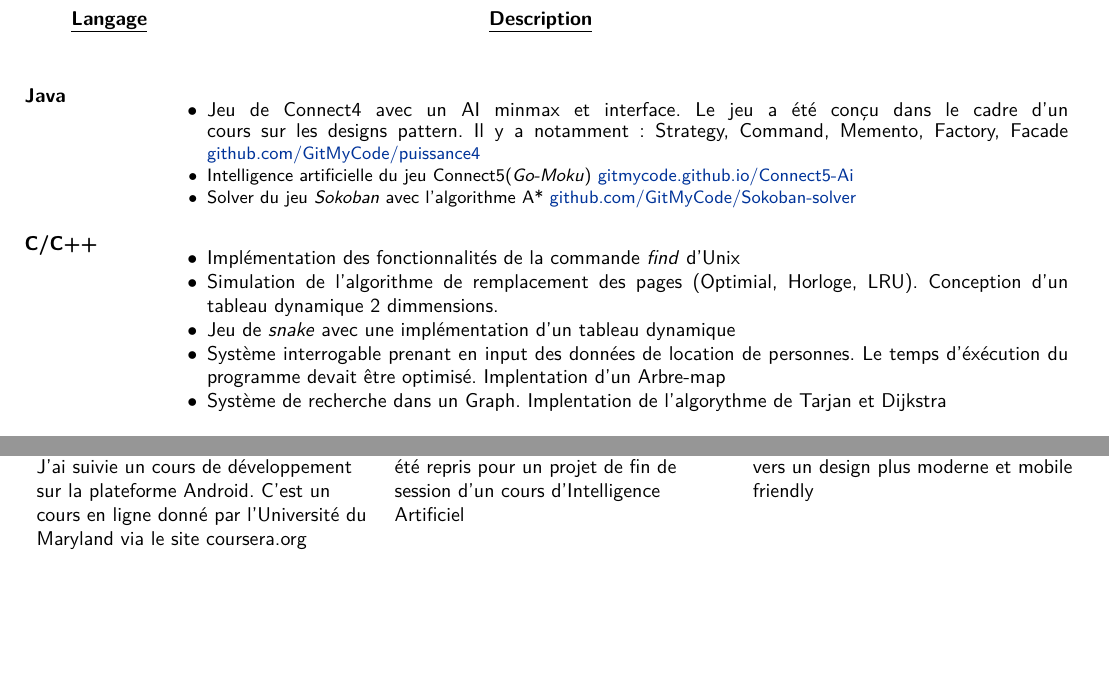
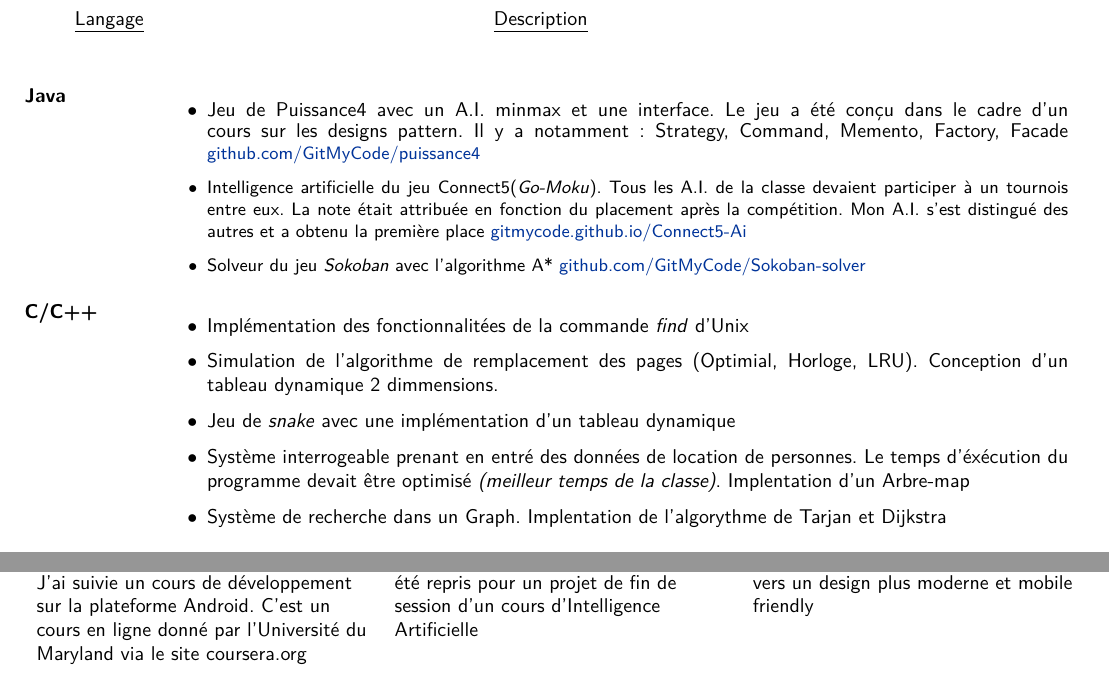
Before and after one commit to GitMyCode/CV, a LaTeX document (Martin_Bouchard.tex): two parts of page 2 of 2, joined at a grey line, cut so that both start at the same text, the shorter picture padded with empty space. The pictures show the PDF file Martin_Bouchard.pdf that the author committed with the source.

Commit message:
Plusieurs ajustements
* Corrections de quelques fautes
* Layout plus defini dans section Travail Pratique
* Retravail de text. Puissance4 et connect5 sont plus détaillé maintenant

```diff
--- a/Martin_Bouchard.tex
+++ b/Martin_Bouchard.tex
@@ -347,5 +347,3 @@ Mon best         & Java \newline C\#  & & \tabularnewline[10ex]
 \\\\
 
 \cvdetaillist{Java}{
-\begin{itemize}
-\item Jeu de Connect4 avec un AI minmax et interface. Le jeu a été conçu dans le cadre d'un cours sur les designs pattern. Il y a notamment: Strategy, Command, Memento, Factory, Facade \small \href{https://github.com/GitMyCode/puissance4}{github.com/GitMyCode/puissance4}
@@ -353,10 +353,10 @@ Mon best         & Java \newline C\#  & & \tabularnewline[10ex]
+\item Jeu de Puissance4 avec un A.I. minmax et une interface. Le jeu a été conçu dans le cadre d'un cours sur les designs pattern. Il y a notamment: Strategy, Command, Memento, Factory, Facade \small \href{https://github.com/GitMyCode/puissance4}{github.com/GitMyCode/puissance4}
+\item Intelligence artificielle du jeu Connect5(\textit{Go-Moku}). Tous les A.I. de la classe devaient participer à un tournois entre eux. La note était attribuée en fonction du placement après la compétition. Mon A.I. s'est distingué des autres et a obtenu la première place   \small \href{http://gitmycode.github.io/Connect5-Ai/}{gitmycode.github.io/Connect5-Ai}
 
-\item Solver du jeu \emph{Sokoban} avec l'algorithme A*  \small \href{https://github.com/GitMyCode/Sokoban-solver}{github.com/GitMyCode/Sokoban-solver}
+\item Solveur du jeu \emph{Sokoban} avec l'algorithme A*  \small \href{https://github.com/GitMyCode/Sokoban-solver}{github.com/GitMyCode/Sokoban-solver}
 
 
 \end{itemize}
 }
 
 \cvdetaillist{C/C++}{
-\begin{itemize}
-\item Implémentation des fonctionnalités de la commande \emph{find} d'Unix
@@ -363,7 +366,8 @@ Mon best         & Java \newline C\#  & & \tabularnewline[10ex]
+\item Implémentation des fonctionnalitées de la commande \emph{find} d'Unix
 \item Simulation de l'algorithme de remplacement des pages (Optimial, Horloge, LRU). Conception d'un tableau dynamique 2 dimmensions.
 
 \item Jeu de \emph{snake} avec une implémentation d'un tableau dynamique
-\item Système interrogable prenant en input des données de location de personnes. Le temps d'éxécution du programme devait être optimisé. Implentation d'un Arbre-map
+\item Système interrogeable prenant en entré des données de location de personnes. Le temps d'éxécution du programme devait être optimisé \emph{(meilleur temps de la classe)}. Implentation d'un Arbre-map
 \item Système de recherche dans un Graph. Implentation de l'algorythme de Tarjan et Dijkstra
 \end{itemize}
 }
@@ -395,7 +399,7 @@ Mon best         & Java \newline C\#  & & \tabularnewline[10ex]
 {J'ai suivie un cours de développement sur la plateforme Android. C'est un cours en ligne donné par l'Université du Maryland via le site coursera.org}
 }
 {\cvboxitem{MineSweeper AI}{}{https://github.com/GitMyCode/Minesweeper-AI}{Java}
-{Un projet initialement personnel qui a été repris pour un projet de fin de session d'un cours d'Intelligence Artificiel}
+{Un projet initialement personnel qui a été repris pour un projet de fin de session d'un cours d'Intelligence Artificielle}
 }
 {
 \cvboxitem{Site Web}{contrat}{http://gitmycode.github.io/avocatmontreal/}{ HTML/CSS/Javascript}
```
Also changed, not shown: Martin_Bouchard.pdf, Martin_Bouchard.tex (15 more changed lines).
